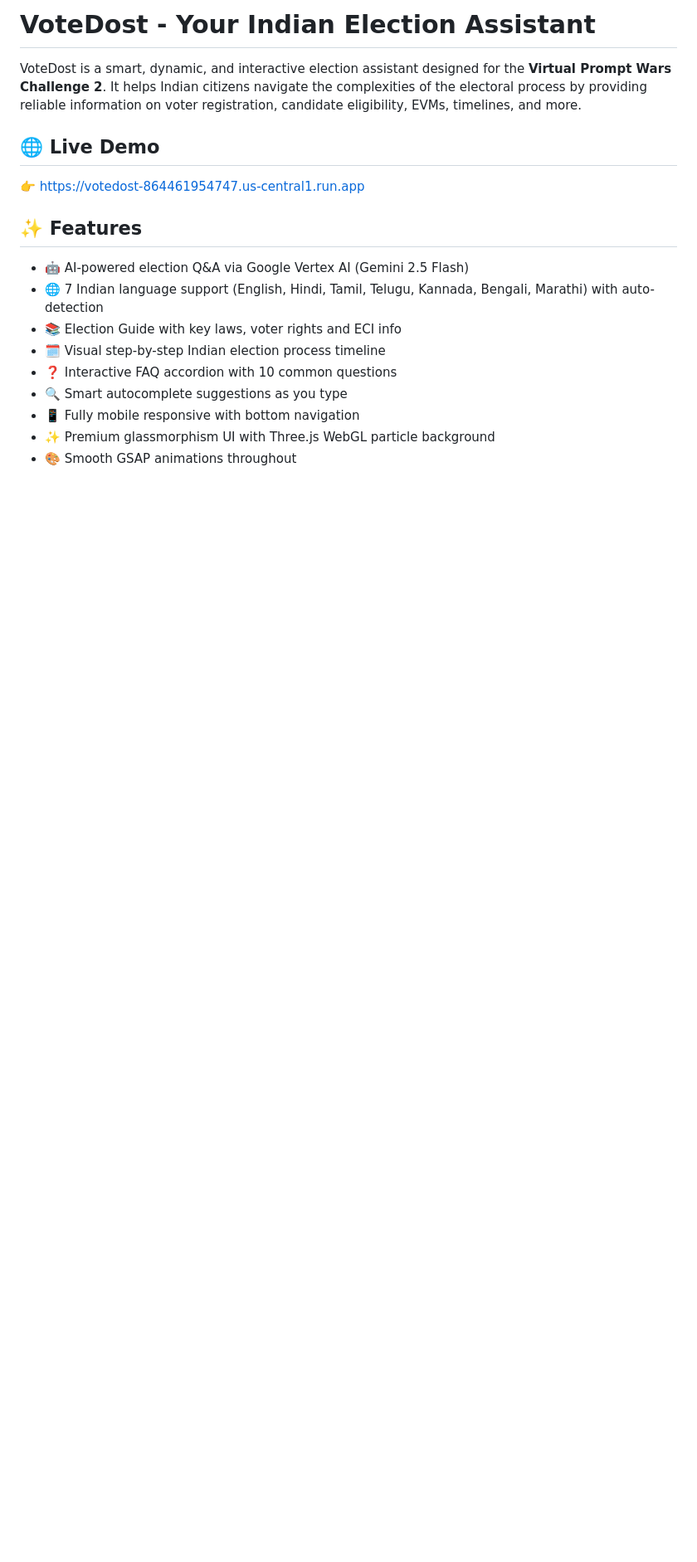
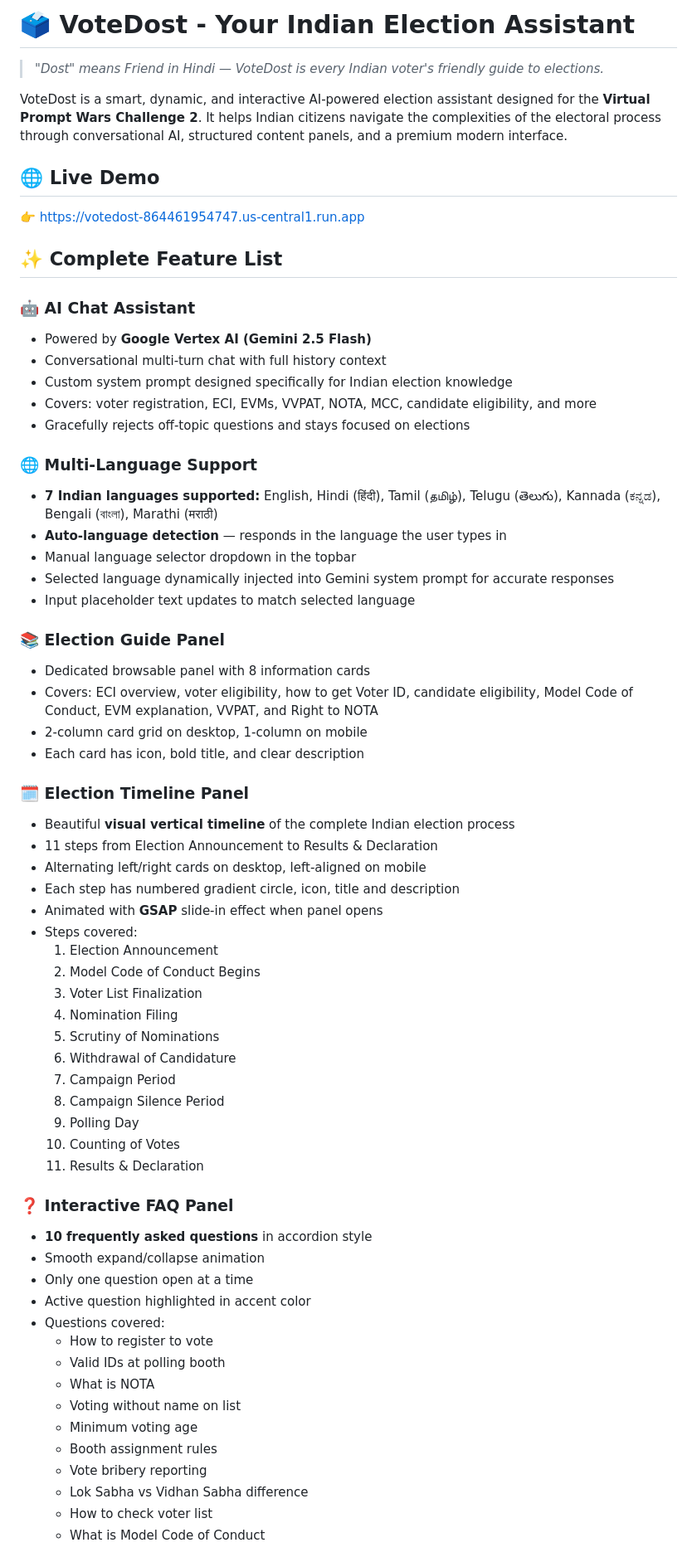
Before and after one commit to NarenCandy/votedost, a Markdown page: README.md, the part around one of its changes. Shown at 83% size. GitHub-like rendering; blank space fills up the shorter version.

```diff
--- a/README.md
+++ b/README.md
@@ -1,17 +1,67 @@
-# VoteDost - Your Indian Election Assistant
+# 🗳️ VoteDost - Your Indian Election Assistant
 
-VoteDost is a smart, dynamic, and interactive election assistant designed for the **Virtual Prompt Wars Challenge 2**. It helps Indian citizens navigate the complexities of the electoral process by providing reliable information on voter registration, candidate eligibility, EVMs, timelines, and more.
+> *"Dost" means Friend in Hindi — VoteDost is every Indian voter's friendly guide to elections.*
+
+VoteDost is a smart, dynamic, and interactive AI-powered election assistant designed for the **Virtual Prompt Wars Challenge 2**. It helps Indian citizens navigate the complexities of the electoral process through conversational AI, structured content panels, and a premium modern interface.
 
 ## 🌐 Live Demo
 👉 [https://votedost-864461954747.us-central1.run.app](https://votedost-864461954747.us-central1.run.app)
 
-## ✨ Features
-- 🤖 AI-powered election Q&A via Google Vertex AI (Gemini 2.5 Flash)
-- 🌐 7 Indian language support (English, Hindi, Tamil, Telugu, Kannada, Bengali, Marathi) with auto-detection
-- 📚 Election Guide with key laws, voter rights and ECI info
-- 🗓️ Visual step-by-step Indian election process timeline
-- ❓ Interactive FAQ accordion with 10 common questions
-- 🔍 Smart autocomplete suggestions as you type
-- 📱 Fully mobile responsive with bottom navigation
-- ✨ Premium glassmorphism UI with Three.js WebGL particle background
-- 🎨 Smooth GSAP animations throughout
+## ✨ Complete Feature List
+
+### 🤖 AI Chat Assistant
+- Powered by **Google Vertex AI (Gemini 2.5 Flash)**
+- Conversational multi-turn chat with full history context
+- Custom system prompt designed specifically for Indian election knowledge
+- Covers: voter registration, ECI, EVMs, VVPAT, NOTA, MCC, candidate eligibility, and more
+- Gracefully rejects off-topic questions and stays focused on elections
+
+### 🌐 Multi-Language Support
+- **7 Indian languages supported:** English, Hindi (हिंदी), Tamil (தமிழ்), Telugu (తెలుగు), Kannada (ಕನ್ನಡ), Bengali (বাংলা), Marathi (मराठी)
+- **Auto-language detection** — responds in the language the user types in
+- Manual language selector dropdown in the topbar
+- Selected language dynamically injected into Gemini system prompt for accurate responses
+- Input placeholder text updates to match selected language
+
+### 📚 Election Guide Panel
+- Dedicated browsable panel with 8 information cards
+- Covers: ECI overview, voter eligibility, how to get Voter ID, candidate eligibility, Model Code of Conduct, EVM explanation, VVPAT, and Right to NOTA
+- 2-column card grid on desktop, 1-column on mobile
+- Each card has icon, bold title, and clear description
+
+### 🗓️ Election Timeline Panel
+- Beautiful **visual vertical timeline** of the complete Indian election process
+- 11 steps from Election Announcement to Results & Declaration
+- Alternating left/right cards on desktop, left-aligned on mobile
+- Each step has numbered gradient circle, icon, title and description
+- Animated with **GSAP** slide-in effect when panel opens
+- Steps covered:
+  1. Election Announcement
+  2. Model Code of Conduct Begins
+  3. Voter List Finalization
+  4. Nomination Filing
+  5. Scrutiny of Nominations
+  6. Withdrawal of Candidature
+  7. Campaign Period
+  8. Campaign Silence Period
+  9. Polling Day
+  10. Counting of Votes
+  11. Results & Declaration
+
+### ❓ Interactive FAQ Panel
+- **10 frequently asked questions** in accordion style
+- Smooth expand/collapse animation
+- Only one question open at a time
+- Active question highlighted in accent color
+- Questions covered:
+  - How to register to vote
+  - Valid IDs at polling booth
+  - What is NOTA
+  - Voting without name on list
+  - Minimum voting age
+  - Booth assignment rules
+  - Vote bribery reporting
+  - Lok Sabha vs Vidhan Sabha difference
+  - How to check voter list
+  - What is Model Code of Conduct
+
```
Also changed, not shown: other parts of README.md (+123 -30 lines).
